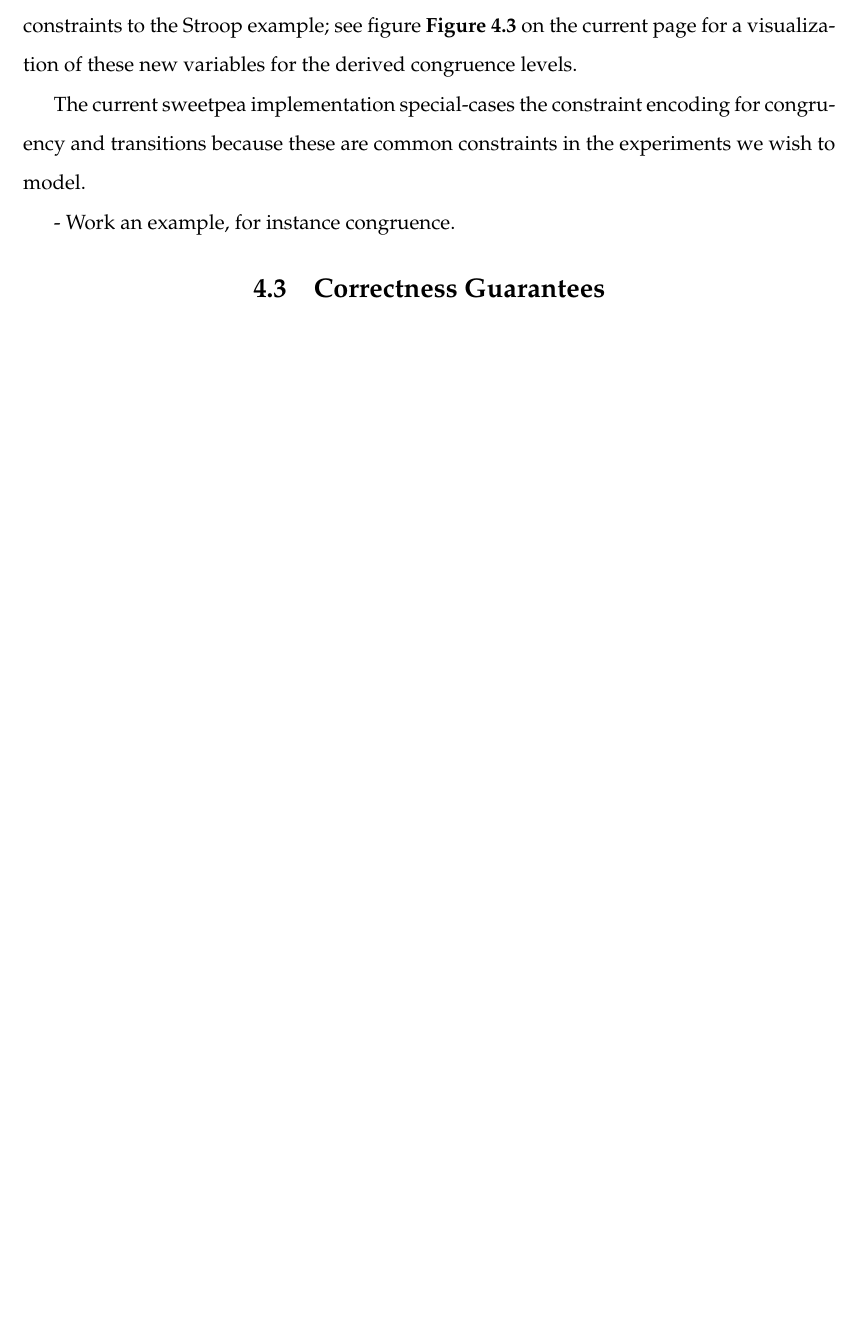
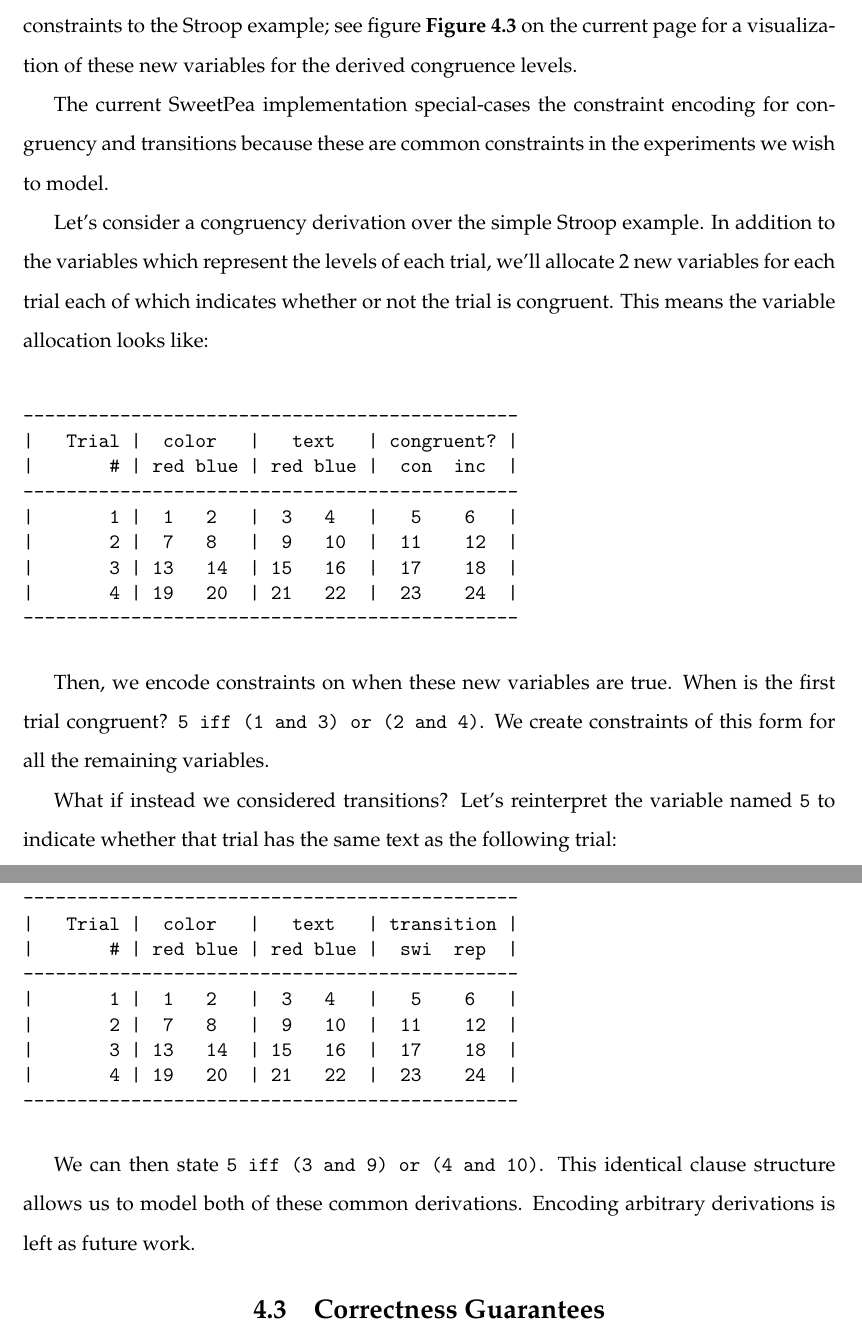
Before and after one commit to anniecherk/sweetpea-thesis, a LaTeX thesis (sweetpea-thesis.tex, which reads chap5.tex): part of page 36 of 54 before the commit and two parts of pages 36 and 37 of 55 after it, the two joined at a grey line, cut so that both start at the same text, the shorter picture padded with empty space. Compiled offline with pdfLaTeX.

Commit message:
added derivations

```diff
--- a/chap5.tex
+++ b/chap5.tex
@@ -59,11 +59,39 @@ Derived levels are represented using the same technique as we used for the cross
     \label{fig:congruence_vars_stroop}%
 \end{figure}
 
-The current sweetpea implementation special-cases the constraint encoding for congruency and transitions because these are common constraints in the experiments we wish to model.
+The current SweetPea implementation special-cases the constraint encoding for congruency and transitions because these are common constraints in the experiments we wish to model.
 
+Let's consider a congruency derivation over the simple Stroop example. In addition to the variables which represent the levels of each trial, we'll allocate 2 new variables for each trial each of which indicates whether or not the trial is congruent. This means the variable allocation looks like:
 
-- Work an example, for instance congruence.
+\begin{verbatim}
+----------------------------------------------
+|   Trial |  color   |   text   | congruent? |
+|       # | red blue | red blue |  con  inc  |
+----------------------------------------------
+|       1 |  1   2   |  3   4   |   5    6   |
+|       2 |  7   8   |  9   10  |  11    12  |
+|       3 | 13   14  | 15   16  |  17    18  |
+|       4 | 19   20  | 21   22  |  23    24  |
+----------------------------------------------
+\end{verbatim}
 
+Then, we encode constraints on when these new variables are true. When is the first trial congruent? \texttt{5 iff (1 and 3) or (2 and 4)}. We create constraints of this form for all the remaining variables.
+
+What if instead we considered transitions? Let's reinterpret the variable named \texttt{5} to indicate whether that trial has the same text as the following trial:
+
+\begin{verbatim}
+----------------------------------------------
+|   Trial |  color   |   text   | transition |
+|       # | red blue | red blue |  swi  rep  |
+----------------------------------------------
+|       1 |  1   2   |  3   4   |   5    6   |
+|       2 |  7   8   |  9   10  |  11    12  |
+|       3 | 13   14  | 15   16  |  17    18  |
+|       4 | 19   20  | 21   22  |  23    24  |
+----------------------------------------------
+\end{verbatim}
+
+We can then state \texttt{5 iff (3 and 9) or (4 and 10)}. This identical clause structure allows us to model both of these common derivations. Encoding arbitrary derivations is left as future work.
 
 \section{Correctness Guarantees}
 
```
Also changed, not shown: chap4.tex (line endings or trailing spaces).
